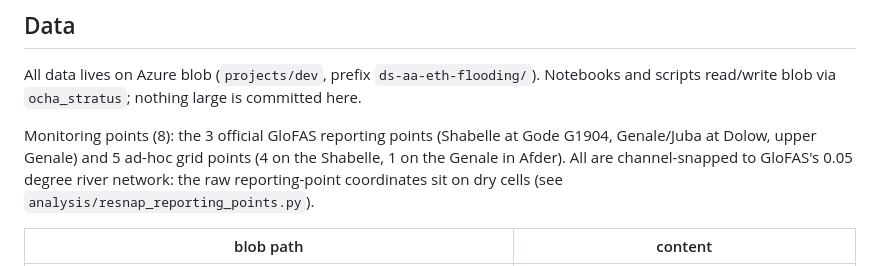
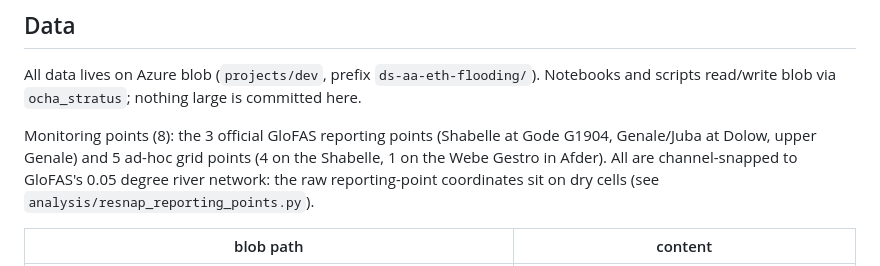
Before and after one commit to OCHA-DAP/ds-aa-eth-flooding, a Markdown page: README.md, the part around the change. Rendered like a GitHub page.

Commit message:
README: station_5 is on the Webe Gestro
Co-Authored-By: Claude Fable 5 <noreply@anthropic.com>

```diff
--- a/README.md
+++ b/README.md
@@ -13,7 +13,7 @@ committed here.
 
 Monitoring points (8): the 3 official GloFAS reporting points (Shabelle at
 Gode G1904, Genale/Juba at Dolow, upper Genale) and 5 ad-hoc grid points
-(4 on the Shabelle, 1 on the Genale in Afder). All are channel-snapped to
+(4 on the Shabelle, 1 on the Webe Gestro in Afder). All are channel-snapped to
 GloFAS's 0.05 degree river network: the raw reporting-point coordinates sit
 on dry cells (see `analysis/resnap_reporting_points.py`).
 
```
